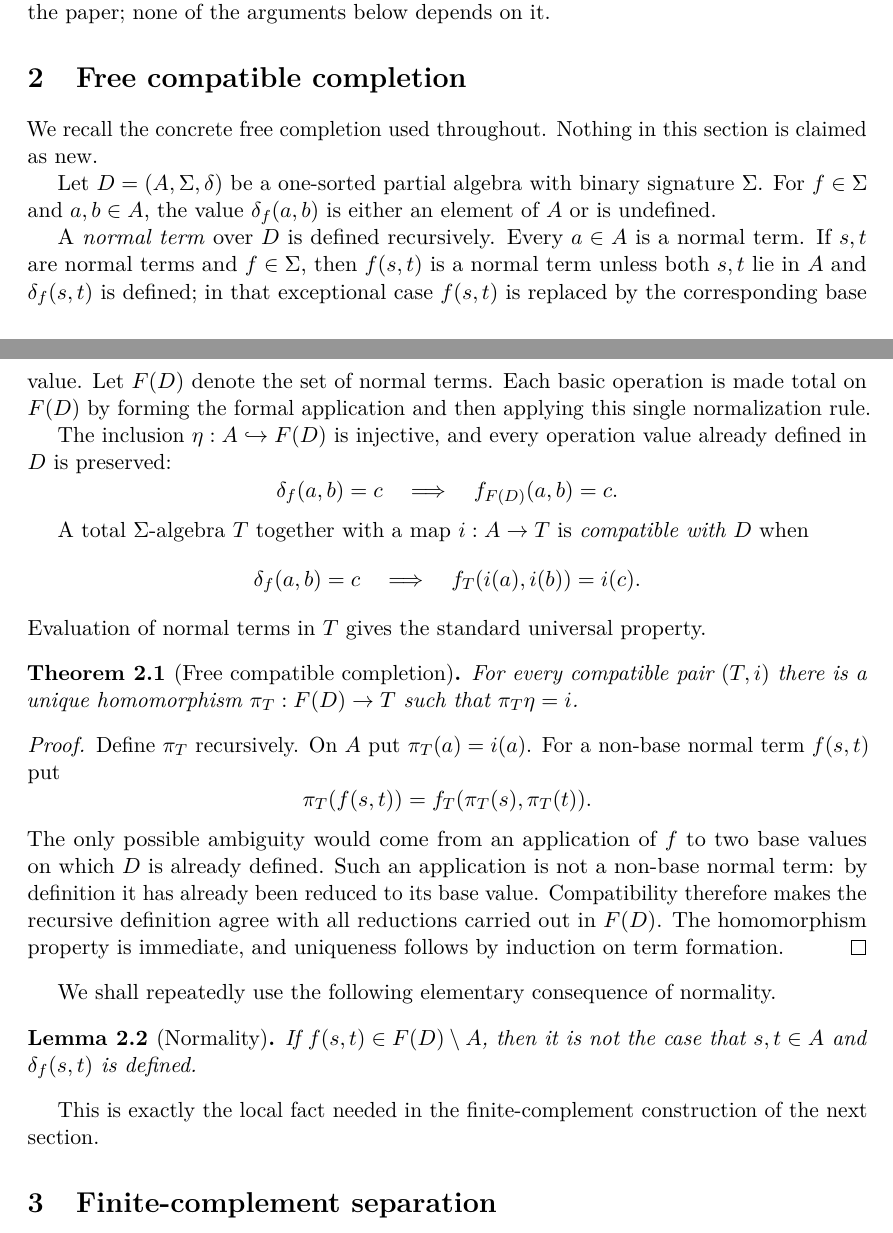
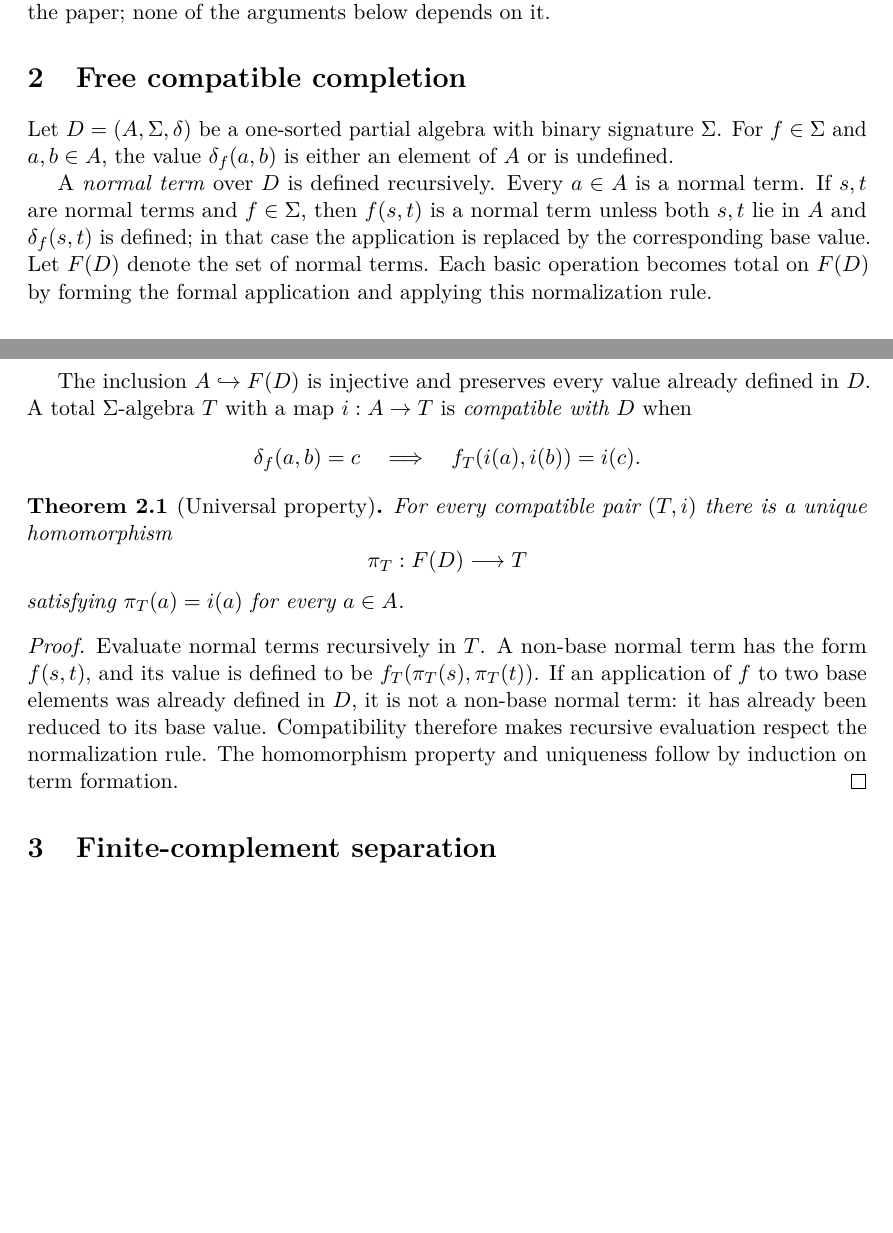
Before and after one commit to Puhyuhy/ResolutionSemantics, a LaTeX paper (paper/latex/paper.tex, which reads paper/latex/free-completion.tex): two parts of pages 2 and 3 of 7, joined at a grey line, cut so that both start at the same text, the shorter picture padded with empty space. Compiled offline with pdfLaTeX.

Commit message:
paper: shorten free completion background

```diff
--- a/paper/latex/free-completion.tex
+++ b/paper/latex/free-completion.tex
@@ -1,7 +1,4 @@
 \section{Free compatible completion}\label{sec:free-completion}
-
-We recall the concrete free completion used throughout.  Nothing in this
-section is claimed as new.
 
 Let $D=(A,\Sigma,\delta)$ be a one-sorted partial algebra with binary signature
 $\Sigma$.  For $f\in\Sigma$ and $a,b\in A$, the value $\delta_f(a,b)$ is either
@@ -10,53 +7,33 @@ an element of $A$ or is undefined.
 A \emph{normal term} over $D$ is defined recursively.  Every $a\in A$ is a
 normal term.  If $s,t$ are normal terms and $f\in\Sigma$, then $f(s,t)$ is a
 normal term unless both $s,t$ lie in $A$ and $\delta_f(s,t)$ is defined; in
-that exceptional case $f(s,t)$ is replaced by the corresponding base value.
-Let $\Free D$ denote the set of normal terms.  Each basic operation is made
-total on $\Free D$ by forming the formal application and then applying this
-single normalization rule.
+that case the application is replaced by the corresponding base value.  Let
+$F(D)$ denote the set of normal terms.  Each basic operation becomes total on
+$F(D)$ by forming the formal application and applying this normalization rule.
 
-The inclusion $\eta:A\hookrightarrow\Free D$ is injective, and every operation
-value already defined in $D$ is preserved:
-\[
- \delta_f(a,b)=c
- \quad\Longrightarrow\quad
- f_{\Free D}(a,b)=c.
-\]
-
-A total $\Sigma$-algebra $T$ together with a map $i:A\to T$ is
+The inclusion $A\hookrightarrow F(D)$ is injective and preserves every value
+already defined in $D$.  A total $\Sigma$-algebra $T$ with a map $i:A\to T$ is
 \emph{compatible with $D$} when
 \[
  \delta_f(a,b)=c
  \quad\Longrightarrow\quad
  f_T(i(a),i(b))=i(c).
 \]
-Evaluation of normal terms in $T$ gives the standard universal property.
 
-\begin{theorem}[Free compatible completion]\label{thm:free-completion}
+\begin{theorem}[Universal property]\label{thm:free-completion}
 For every compatible pair $(T,i)$ there is a unique homomorphism
-$\pi_T:\Free D\to T$ such that $\pi_T\eta=i$.
+\[
+ \pi_T:F(D)\longrightarrow T
+\]
+satisfying $\pi_T(a)=i(a)$ for every $a\in A$.
 \end{theorem}
 
 \begin{proof}
-Define $\pi_T$ recursively.  On $A$ put $\pi_T(a)=i(a)$.  For a non-base normal
-term $f(s,t)$ put
-\[
- \pi_T(f(s,t))=f_T(\pi_T(s),\pi_T(t)).
-\]
-The only possible ambiguity would come from an application of $f$ to two base
-values on which $D$ is already defined.  Such an application is not a
-non-base normal term: by definition it has already been reduced to its base
-value.  Compatibility therefore makes the recursive definition agree with all
-reductions carried out in $\Free D$.  The homomorphism property is immediate,
-and uniqueness follows by induction on term formation.
+Evaluate normal terms recursively in $T$.  A non-base normal term has the form
+$f(s,t)$, and its value is defined to be
+$f_T(\pi_T(s),\pi_T(t))$.  If an application of $f$ to two base elements was
+already defined in $D$, it is not a non-base normal term: it has already been
+reduced to its base value.  Compatibility therefore makes recursive evaluation
+respect the normalization rule.  The homomorphism property and uniqueness
+follow by induction on term formation.
 \end{proof}
-
-We shall repeatedly use the following elementary consequence of normality.
-
-\begin{lemma}[Normality]\label{lem:normality}
-If $f(s,t)\in\Free D\setminus A$, then it is not the case that
-$s,t\in A$ and $\delta_f(s,t)$ is defined.
-\end{lemma}
-
-This is exactly the local fact needed in the finite-complement construction of
-the next section.
```
